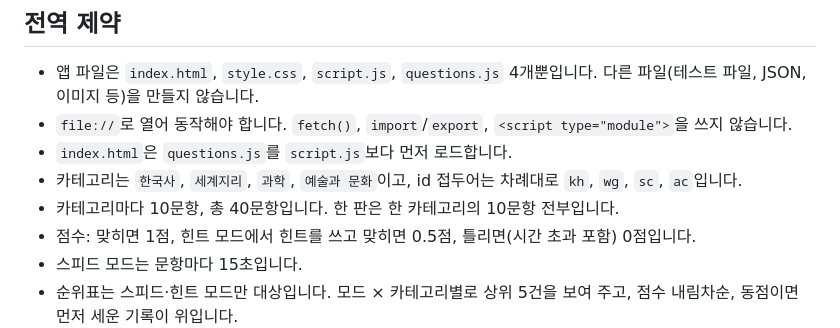
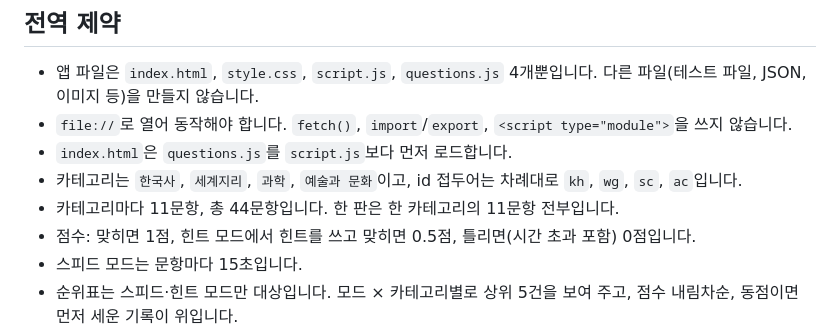
Before and after one commit to logistex/Study03_Quiz, a Markdown page: IMPL-PLAN.md, the part around the change. Rendered like a GitHub page.

Commit message:
docs: 문항 수 요약 줄을 44문항(카테고리별 11문항)으로 고침
Co-Authored-By: Claude Opus 5 <noreply@anthropic.com>

```diff
--- a/IMPL-PLAN.md
+++ b/IMPL-PLAN.md
@@ -16,7 +16,7 @@
 - `file://`로 열어 동작해야 합니다. `fetch()`, `import`/`export`, `<script type="module">`을 쓰지 않습니다.
 - `index.html`은 `questions.js`를 `script.js`보다 먼저 로드합니다.
 - 카테고리는 `한국사`, `세계지리`, `과학`, `예술과 문화`이고, id 접두어는 차례대로 `kh`, `wg`, `sc`, `ac`입니다.
-- 카테고리마다 10문항, 총 40문항입니다. 한 판은 한 카테고리의 10문항 전부입니다.
+- 카테고리마다 11문항, 총 44문항입니다. 한 판은 한 카테고리의 11문항 전부입니다.
 - 점수: 맞히면 1점, 힌트 모드에서 힌트를 쓰고 맞히면 0.5점, 틀리면(시간 초과 포함) 0점입니다.
 - 스피드 모드는 문항마다 15초입니다.
 - 순위표는 스피드·힌트 모드만 대상입니다. 모드 × 카테고리별로 상위 5건을 보여 주고, 점수 내림차순, 동점이면 먼저 세운 기록이 위입니다.
```
